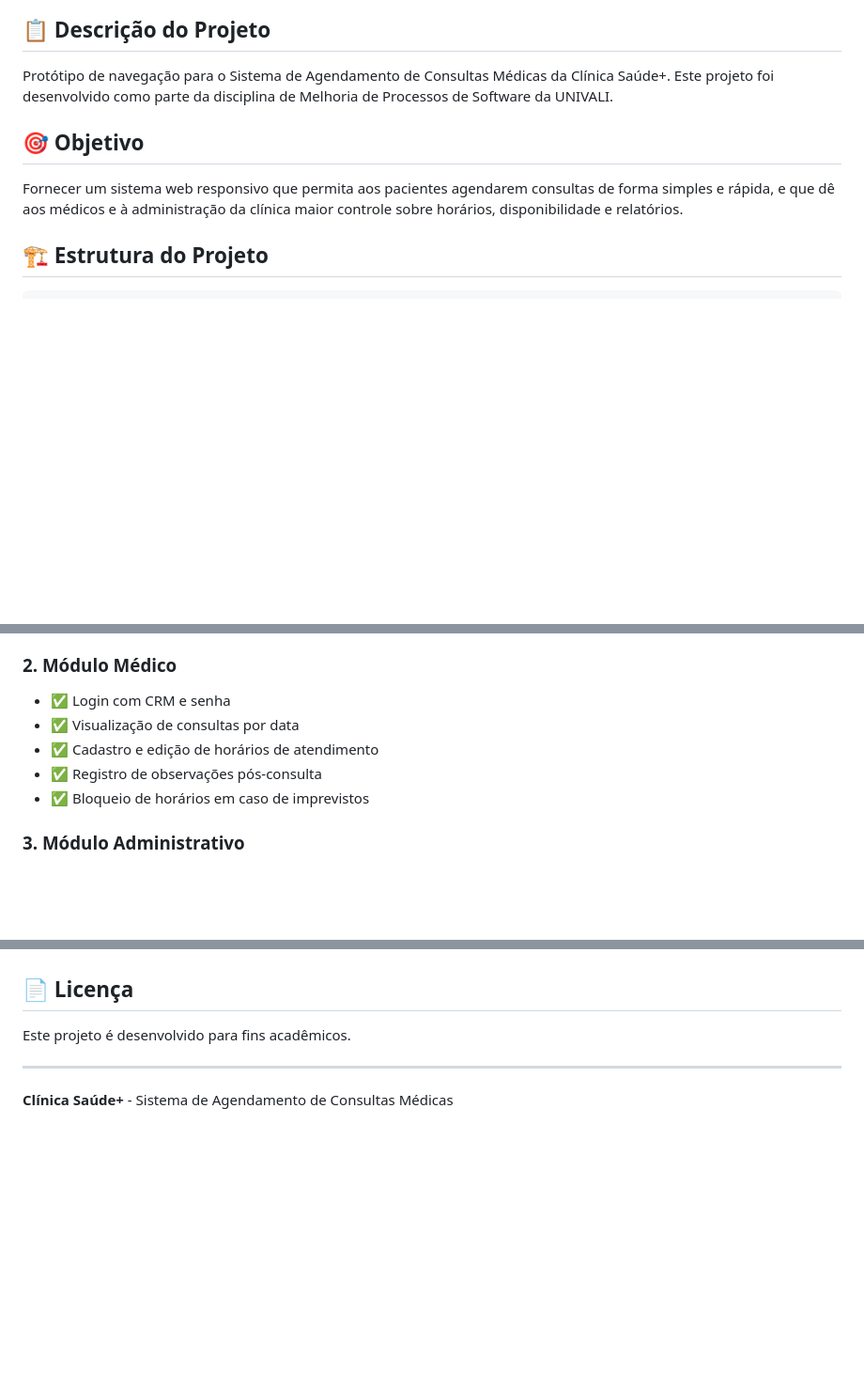
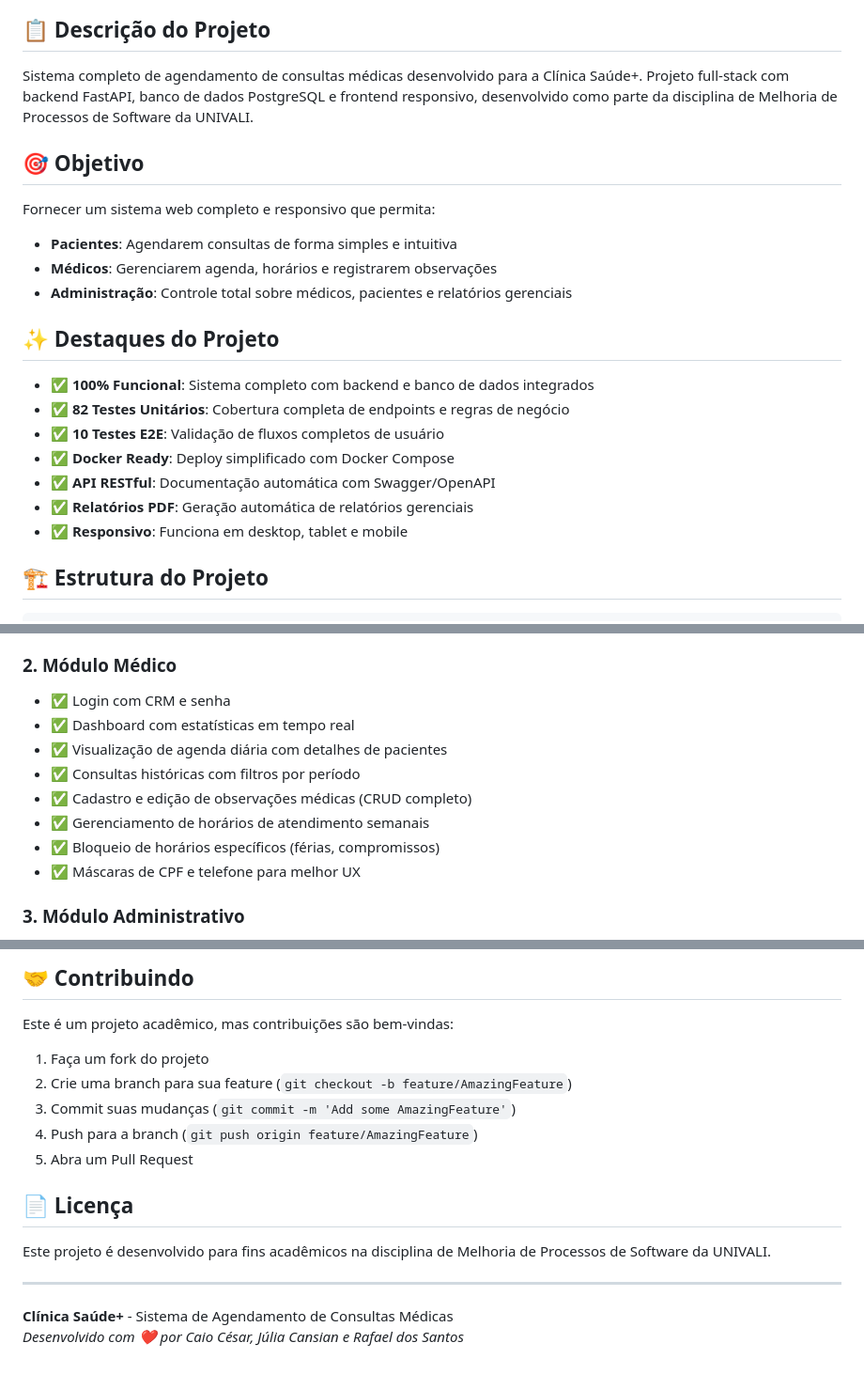
Before and after one commit to rafaelst97/prototype-melhoria, a Markdown page: README.md, 3 parts joined by grey strips. Shown at 94% size. Rendered like a GitHub page; blank space fills up the shorter version.

```diff
--- a/README.md
+++ b/README.md
@@ -2,11 +9,24 @@
 
 ## 📋 Descrição do Projeto
 
-Protótipo de navegação para o Sistema de Agendamento de Consultas Médicas da Clínica Saúde+. Este projeto foi desenvolvido como parte da disciplina de Melhoria de Processos de Software da UNIVALI.
+Sistema completo de agendamento de consultas médicas desenvolvido para a Clínica Saúde+. Projeto full-stack com backend FastAPI, banco de dados PostgreSQL e frontend responsivo, desenvolvido como parte da disciplina de Melhoria de Processos de Software da UNIVALI.
 
 ## 🎯 Objetivo
 
-Fornecer um sistema web responsivo que permita aos pacientes agendarem consultas de forma simples e rápida, e que dê aos médicos e à administração da clínica maior controle sobre horários, disponibilidade e relatórios.
+Fornecer um sistema web completo e responsivo que permita:
+- **Pacientes**: Agendarem consultas de forma simples e intuitiva
+- **Médicos**: Gerenciarem agenda, horários e registrarem observações
+- **Administração**: Controle total sobre médicos, pacientes e relatórios gerenciais
+
+## ✨ Destaques do Projeto
+
+- ✅ **100% Funcional**: Sistema completo com backend e banco de dados integrados
+- ✅ **82 Testes Unitários**: Cobertura completa de endpoints e regras de negócio
+- ✅ **10 Testes E2E**: Validação de fluxos completos de usuário
+- ✅ **Docker Ready**: Deploy simplificado com Docker Compose
+- ✅ **API RESTful**: Documentação automática com Swagger/OpenAPI
+- ✅ **Relatórios PDF**: Geração automática de relatórios gerenciais
+- ✅ **Responsivo**: Funciona em desktop, tablet e mobile
 
 ## 🏗️ Estrutura do Projeto
 
@@ -96,10 +116,13 @@ Projeto/
 
 ### 2. Módulo Médico
 - ✅ Login com CRM e senha
-- ✅ Visualização de consultas por data
-- ✅ Cadastro e edição de horários de atendimento
-- ✅ Registro de observações pós-consulta
-- ✅ Bloqueio de horários em caso de imprevistos
+- ✅ Dashboard com estatísticas em tempo real
+- ✅ Visualização de agenda diária com detalhes de pacientes
+- ✅ Consultas históricas com filtros por período
+- ✅ Cadastro e edição de observações médicas (CRUD completo)
+- ✅ Gerenciamento de horários de atendimento semanais
+- ✅ Bloqueio de horários específicos (férias, compromissos)
+- ✅ Máscaras de CPF e telefone para melhor UX
 
 ### 3. Módulo Administrativo
 - ✅ Cadastro e edição de médicos (nome, CRM, especialidade, convênios)
@@ -283,8 +339,18 @@ Este projeto segue as práticas de Melhoria de Processos de Software, incluindo:
+## 🤝 Contribuindo
+
+Este é um projeto acadêmico, mas contribuições são bem-vindas:
+
+1. Faça um fork do projeto
+2. Crie uma branch para sua feature (`git checkout -b feature/AmazingFeature`)
+3. Commit suas mudanças (`git commit -m 'Add some AmazingFeature'`)
+4. Push para a branch (`git push origin feature/AmazingFeature`)
+5. Abra um Pull Request
 
 ## 📄 Licença
 
-Este projeto é desenvolvido para fins acadêmicos.
+Este projeto é desenvolvido para fins acadêmicos na disciplina de Melhoria de Processos de Software da UNIVALI.
 
 ---
 
 **Clínica Saúde+** - Sistema de Agendamento de Consultas Médicas
+*Desenvolvido com ❤️ por Caio César, Júlia Cansian e Rafael dos Santos*
```
Also changed, not shown: other parts of README.md (+69 -29 lines).
